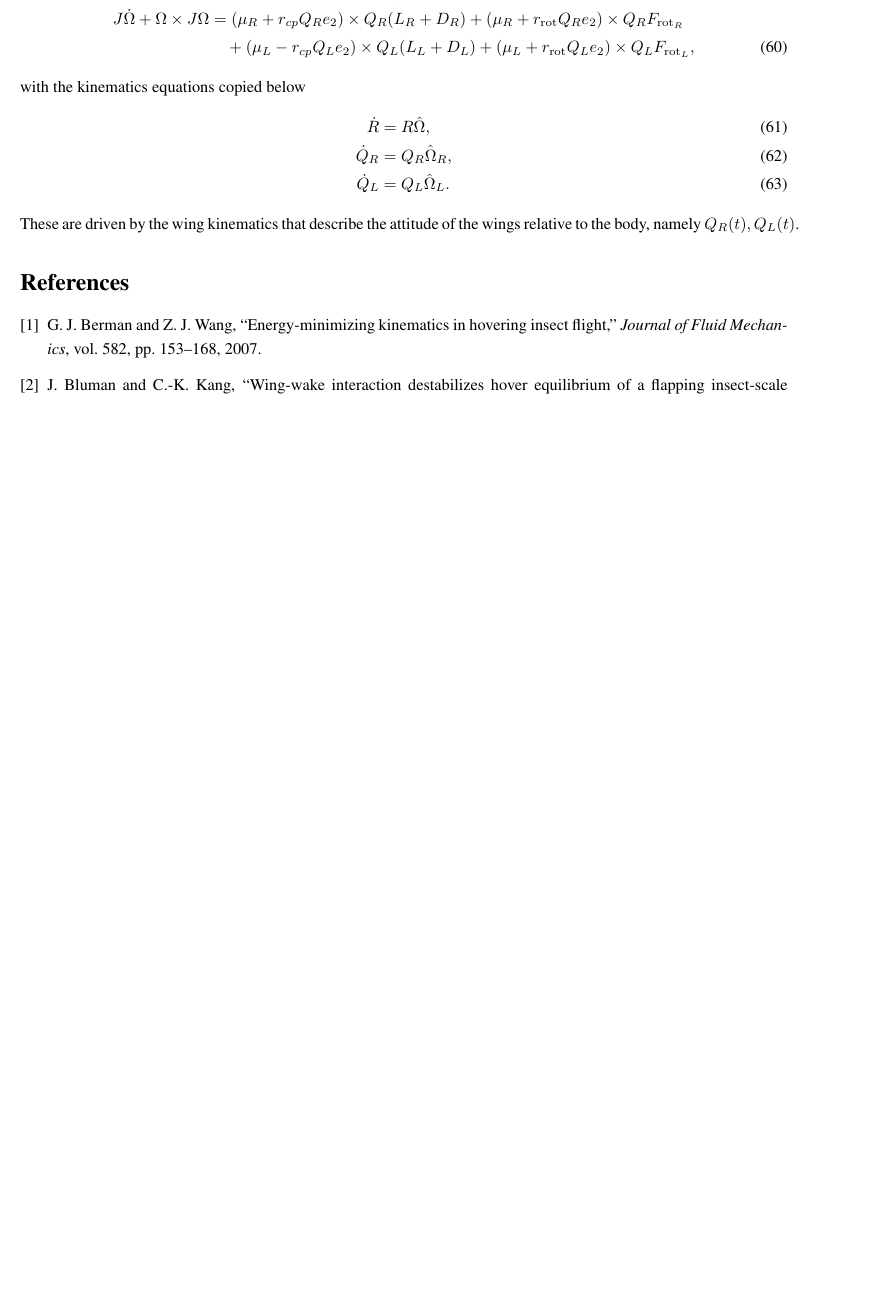
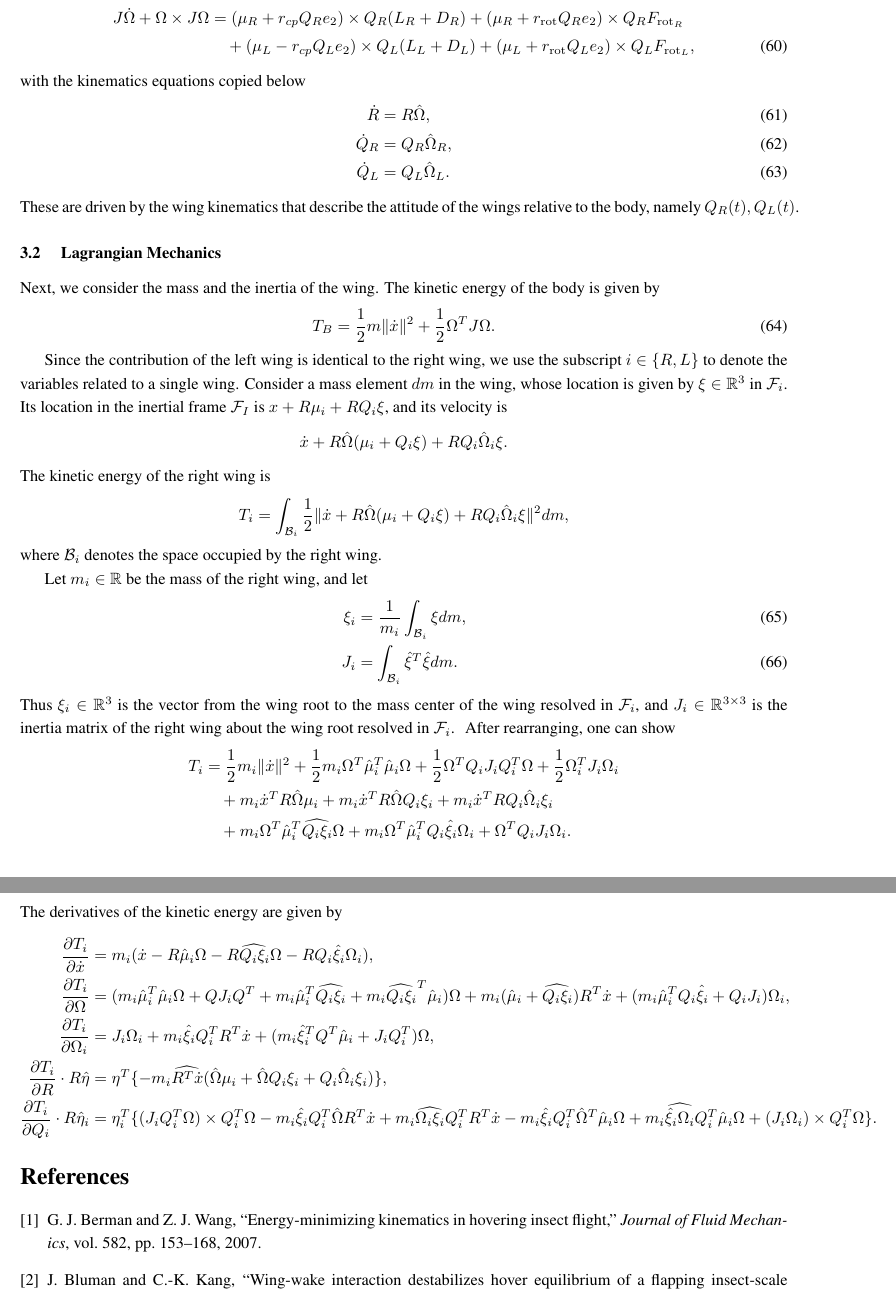
Before and after one commit to fdcl-gwu/FWUAV, a LaTeX document (doc/QS_model.tex): part of page 18 of 20 before the commit and two parts of pages 19 and 20 of 21 after it, the two joined at a grey line, cut so that both start at the same text, the shorter picture padded with empty space. Compiled offline with pdfLaTeX.

Commit message:
kinetic energy of right wing

```diff
--- a/doc/QS_model.tex
+++ b/doc/QS_model.tex
@@ -1138,6 +1138,53 @@ with the kinematics equations copied below
 \end{align}
 These are driven by the wing kinematics that describe the attitude of the wings relative to the body, namely $Q_R(t), Q_L(t)$.
 
+\subsubsection{Lagrangian Mechanics}
+
+Next, we consider the mass and the inertia of the wing.
+The kinetic energy of the body is given by
+\begin{align}
+    T_B = \frac{1}{2}m \|\dot x\|^2 + \frac{1}{2} \Omega^T J\Omega.
+\end{align}
+
+Since the contribution of the left wing is identical to the right wing, we use the subscript $i\in\{R,L\}$ to denote the variables related to a single wing.
+Consider a mass element $dm$ in the wing, whose location is given by $\xi\in\Re^3$ in $\mathcal{F}_i$.
+Its location in the inertial frame $\mathcal{F}_I$ is $x + R\mu_i + R Q_i \xi$, and its velocity is
+\[
+    \dot x + R\hat \Omega (\mu_i + Q_i\xi ) + R Q_i \hat\Omega_i \xi.
+\]
+The kinetic energy of the right wing is
+\begin{align*}
+    T_i = \int_{\mathcal{B}_i} \frac{1}{2} \|\dot x + R\hat \Omega (\mu_i + Q_i\xi ) + R Q_i \hat\Omega_i \xi \|^2 dm,
+\end{align*}
+where $\mathcal{B}_i$ denotes the space occupied by the right wing.
+
+Let $m_i\in\Re$ be the mass of the right wing, and let
+\begin{align}
+    \xi_i & = \frac{1}{m_i} \int_{\mathcal{B}_i} \xi dm,\\
+    J_i & = \int_{\mathcal{B}_i} \hat \xi^T \hat \xi  dm.
+\end{align}
+Thus $\xi_i\in\Re^3$ is the vector from the wing root to the mass center of the wing resolved in $\mathcal{F}_i$, and $J_i\in\Re^{3\times 3}$ is the inertia matrix of the right wing about the wing root resolved in $\mathcal{F}_i$.
+\nomenclature{$m_i\in\Re$}{mass of the right wing}
+\nomenclature{$\xi_i\in\Re^3$}{the vector from the wing root to the mass center of the wing resolved in $\mathcal{F}_i$}
+\nomenclature{$J_i\in\Re^{3\times 3}$}{the inertia matrix of the right wing about the wing root resolved in $\mathcal{F}_i$}
+After rearranging, one can show
+\begin{align*}
+    T_i & = \frac{1}{2}m_i \|\dot x\|^2 + \frac{1}{2} m_i \Omega^T \hat \mu_i^T \hat \mu_i \Omega + \frac{1}{2} \Omega^T Q_i J_i Q_i^T \Omega  + \frac{1}{2}\Omega_i^T J_i \Omega_i\\
+        & \quad + m_i \dot x^T R\hat\Omega \mu_i + m_i \dot x^T R\hat\Omega Q_i \xi_i + m_i \dot x^T R Q_i \hat\Omega_i \xi_i  \\
+        & \quad + m_i \Omega^T \hat\mu_i^T \widehat{Q_i\xi_i} \Omega + m_i \Omega^T \hat\mu_i^T Q_i \hat\xi_i \Omega_i + \Omega^T Q_i J_i \Omega_i.
+\end{align*}
+The derivatives of the kinetic energy are given by
+\begin{align*}
+    \deriv{T_i}{\dot x} & = m_i ( \dot x - R\hat\mu_i \Omega  - R\widehat{Q_i \xi_i} \Omega - R Q_i \hat \xi_i \Omega_i  ),\\
+    \deriv{T_i}{\Omega} & = ( m_i \hat\mu_i^T \hat\mu_i \Omega + Q J_i Q^T + m_i \hat\mu_i^T\widehat{Q_i\xi_i} + m_i \widehat{Q_i\xi_i}^T\hat\mu_i)  \Omega + m_i ( \hat\mu_i + \widehat{Q_i\xi_i} )  R^T \dot x  + (m_i \hat\mu_i^T Q_i \hat\xi_i + Q_i J_i) \Omega_i, \\
+    \deriv{T_i}{\Omega_i} & = J_i \Omega_i + m_i\hat\xi_i Q_i^T R^T \dot x + (m_i \hat\xi_i^T Q^T \hat\mu_i + J_i Q_i^T)\Omega,\\
+    \deriv{T_i}{R} \cdot R\hat\eta & = \eta^T \{ - m_i \widehat{R^T \dot x} (\hat\Omega\mu_i + \hat\Omega Q_i \xi_i + Q_i \hat\Omega_i \xi_i ) \},\\
+    \deriv{T_i}{Q_i} \cdot R\hat\eta_i & = \eta_i^T \{ (J_iQ_i^T\Omega)\times Q_i^T \Omega - m_i \hat\xi_i Q_i^T\hat\Omega R^T \dot x + m_i \widehat{\Omega_i \xi_i} Q_i^T R^T \dot x - m_i\hat \xi_i Q_i^T \hat\Omega^T \hat\mu_i \Omega + m_i \widehat{\hat \xi_i\Omega_i} Q_i^T \hat\mu_i \Omega + (J_i\Omega_i)\times Q_i^T \Omega \}.
+\end{align*}
+
+
+
+
 \bibliographystyle{IEEEtran}
 \bibliography{FWUAV}
 
```
Also changed, not shown: doc/QS_model.tex (2 more changed lines).
